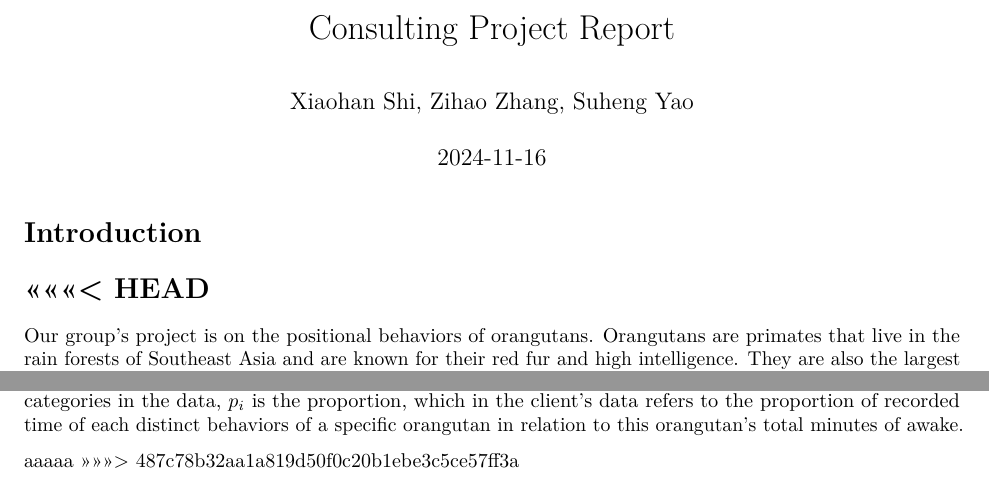
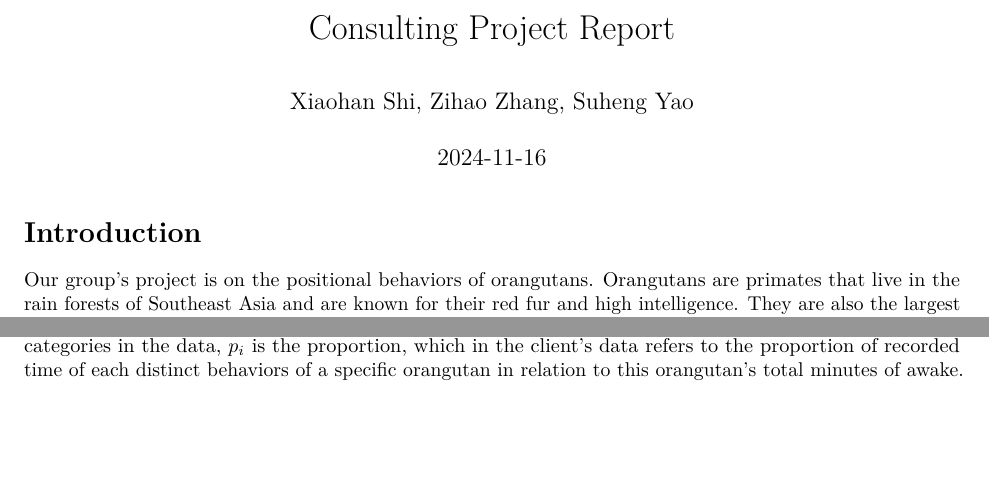
Before and after one commit to Zhi120/orangutan-consulting, an R Markdown document (project report.Rmd): two parts of the page, joined at a grey line, cut so that both start at the same text, the shorter picture padded with empty space. Rendered offline with R 4.5, knitr and Pandoc, then LaTeX, with nearby package versions.

Commit message:
remove something;

````diff
--- a/project report.Rmd
+++ b/project report.Rmd
@@ -10,8 +10,6 @@ knitr::opts_chunk$set(echo = TRUE)
 ```
 
 # Introduction
-<<<<<<< HEAD
-=======
 
 Our group's project is on the positional behaviors of orangutans. Orangutans are primates that live in the rain forests of Southeast Asia and are known for their red fur and high intelligence. They are also the largest arboreal mammals living in the world. They are found mainly in Borneo and Sumatra and are listed as an endangered species due to habitat loss and threats from illegal hunting. The main objective of this consulting project is to help the client analyze the positional behaviors of orangutans over developmental stages to understand how these behaviors evolve with age. The client used a measurement called Shannor Weaver Index to calculate the diversity score based on the positional behavior and try to find its relationship with age. How Shannor Weaver Index is calculated will be covered more in the method part of the report.
 
@@ -26,6 +24,3 @@ In this report, we will mainly talk about the basic EDA to analyze the data, the
 The formula is shown below:
 $H' = -\sum_{i=1}^{S} p_i \ln(p_i)$
 In this formula, S represents the number of unique categories in the data, $p_i$ is the proportion, which in the client's data refers to the proportion of recorded time of each distinct behaviors of a specific orangutan in relation to this orangutan's total minutes of awake.
-
-aaaaa
->>>>>>> 487c78b32aa1a819d50f0c20b1ebe3c5ce57ff3a
````
